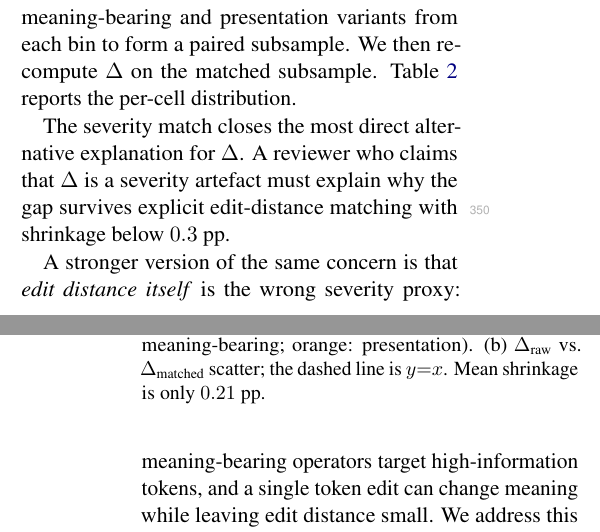
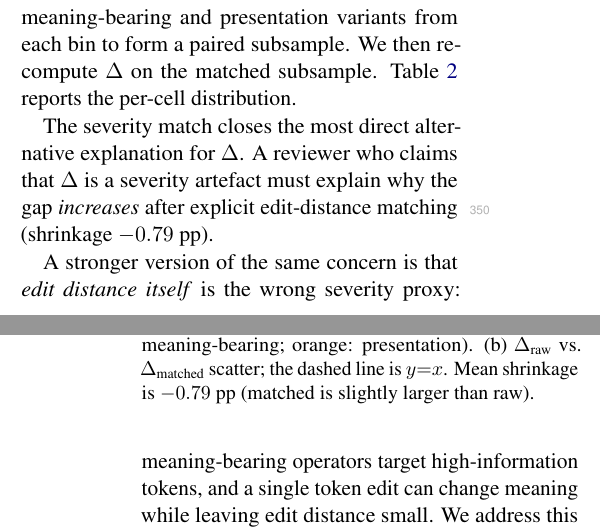
Before and after one commit to LiyunZhang10/agentdiff-emnlp, a LaTeX paper (paper/acl/acl_paper.tex): two parts of the columns of pages 4 and 5 of 10, joined at a grey line, cut so that both start at the same text. Compiled offline with pdfLaTeX.

Commit message:
fix: correct shrinkage values in severity section (0.21→-0.79 pp)
Co-authored-by: Cursor <cursoragent@cursor.com>

```diff
--- a/paper/acl/acl_paper.tex
+++ b/paper/acl/acl_paper.tex
@@ -173,11 +173,11 @@ Wilcoxon, $p$             & $<10^{-4}$ & $<10^{-4}$ \\
 \begin{figure}[t]
 \centering
 \includegraphics[width=\columnwidth]{figs/fig2.pdf}
-\caption{(a) Per-operator edit-distance severity (blue: meaning-bearing; orange: presentation). (b) $\Delta_{\text{raw}}$ vs.\ $\Delta_{\text{matched}}$ scatter; the dashed line is $y{=}x$. Mean shrinkage is only $0.21$~pp.}
+\caption{(a) Per-operator edit-distance severity (blue: meaning-bearing; orange: presentation). (b) $\Delta_{\text{raw}}$ vs.\ $\Delta_{\text{matched}}$ scatter; the dashed line is $y{=}x$. Mean shrinkage is $-0.79$~pp (matched is slightly larger than raw).}
 \label{fig:fig2}
 \end{figure}
 
-The severity match closes the most direct alternative explanation for $\Delta$. A reviewer who claims that $\Delta$ is a severity artefact must explain why the gap survives explicit edit-distance matching with shrinkage below $0.3$~pp.
+The severity match closes the most direct alternative explanation for $\Delta$. A reviewer who claims that $\Delta$ is a severity artefact must explain why the gap \emph{increases} after explicit edit-distance matching (shrinkage $-0.79$~pp).
 
 A stronger version of the same concern is that \emph{edit distance itself} is the wrong severity proxy: meaning-bearing operators target high-information tokens, and a single token edit can change meaning while leaving edit distance small. We address this by re-running the within-cell severity match under three additional severity proxies and reporting the resulting matched $\Delta$ in Table~\ref{tab:severity_proxies}. The four proxies are (i) normalised Levenshtein edit distance, (ii) token-level Jaccard distance, (iii) Sentence-BERT cosine distance using the open-weight 768-d nomic-embed-text encoder applied to (original, variant) question pairs, and (iv) absolute prompt-length-change ratio.
 
```
Also changed, not shown: paper/acl/acl_paper.pdf.
